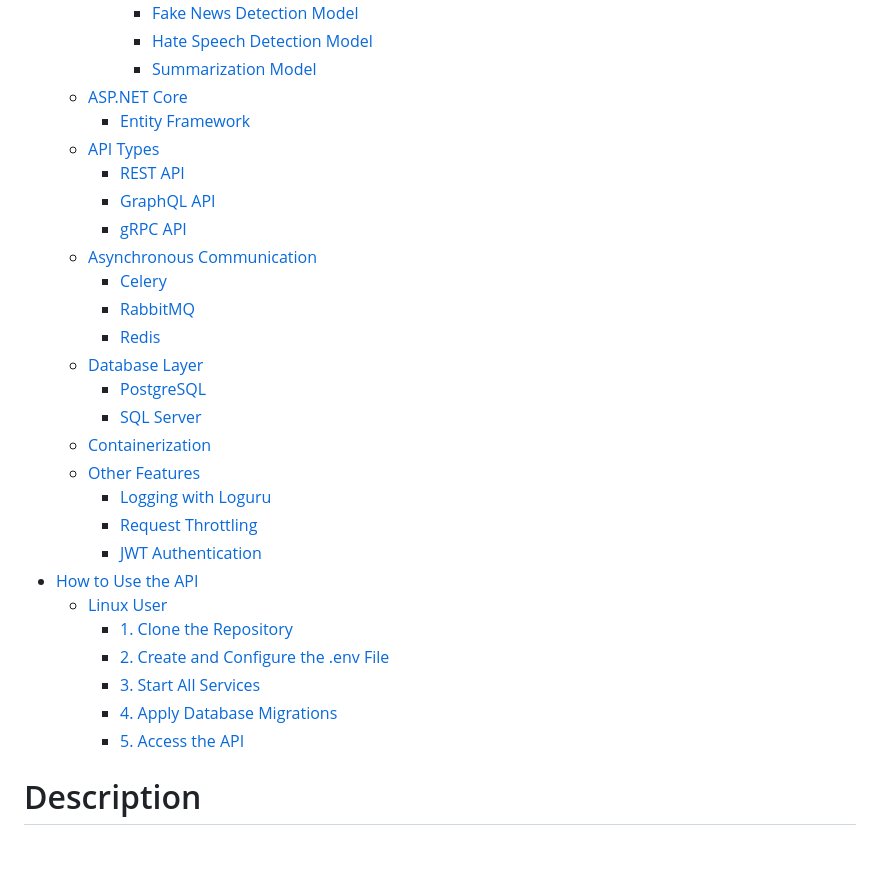
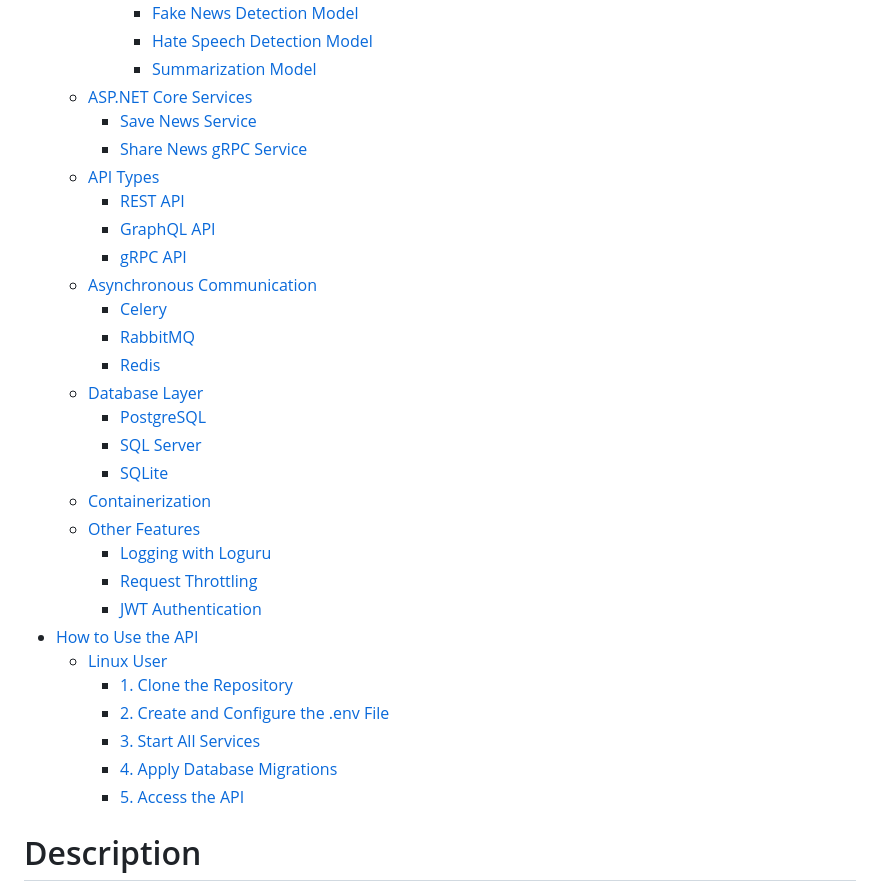
Before and after one commit to abolfazlshahsavaryyy/citizen_journal, a Markdown page: README.md, the part around one of its changes. Drawn GitHub-style; blank space fills up the shorter version.

```diff
--- a/README.md
+++ b/README.md
@@ -20,8 +20,9 @@ It is built using Django as the main backend framework and FastAPI for serving m
       - [Fake News Detection Model](#fake-news-detection-model)
       - [Hate Speech Detection Model](#hate-speech-detection-model)
       - [Summarization Model](#summarization-model)
-  - [ASP.NET Core](#aspnet-core)
-    - [Entity Framework](#entity-framework)
+  - [ASP.NET Core Services](#aspnet-core-services)
+    - [Save News Service](#save-news-service)
+    - [Share News gRPC Service](#share-news-grpc-service)
   - [API Types](#api-types)
     - [REST API](#rest-api)
     - [GraphQL API](#graphql-api)
@@ -33,6 +34,7 @@ It is built using Django as the main backend framework and FastAPI for serving m
   - [Database Layer](#database-layer)
     - [PostgreSQL](#postgresql)
     - [SQL Server](#sql-server)
+    - [SQLite](#sqlite)
   - [Containerization](#containerization)
   - [Other Features](#other-features)
     - [Logging with Loguru](#logging-with-loguru)
@@ -45,7 +47,6 @@ It is built using Django as the main backend framework and FastAPI for serving m
     - [3. Start All Services](#3-start-all-services)
     - [4. Apply Database Migrations](#4-apply-database-migrations)
     - [5. Access the API](#5-access-the-api)
-
 
 
 # Description
```
Also changed, not shown: other parts of README.md (+18 -10 lines).
